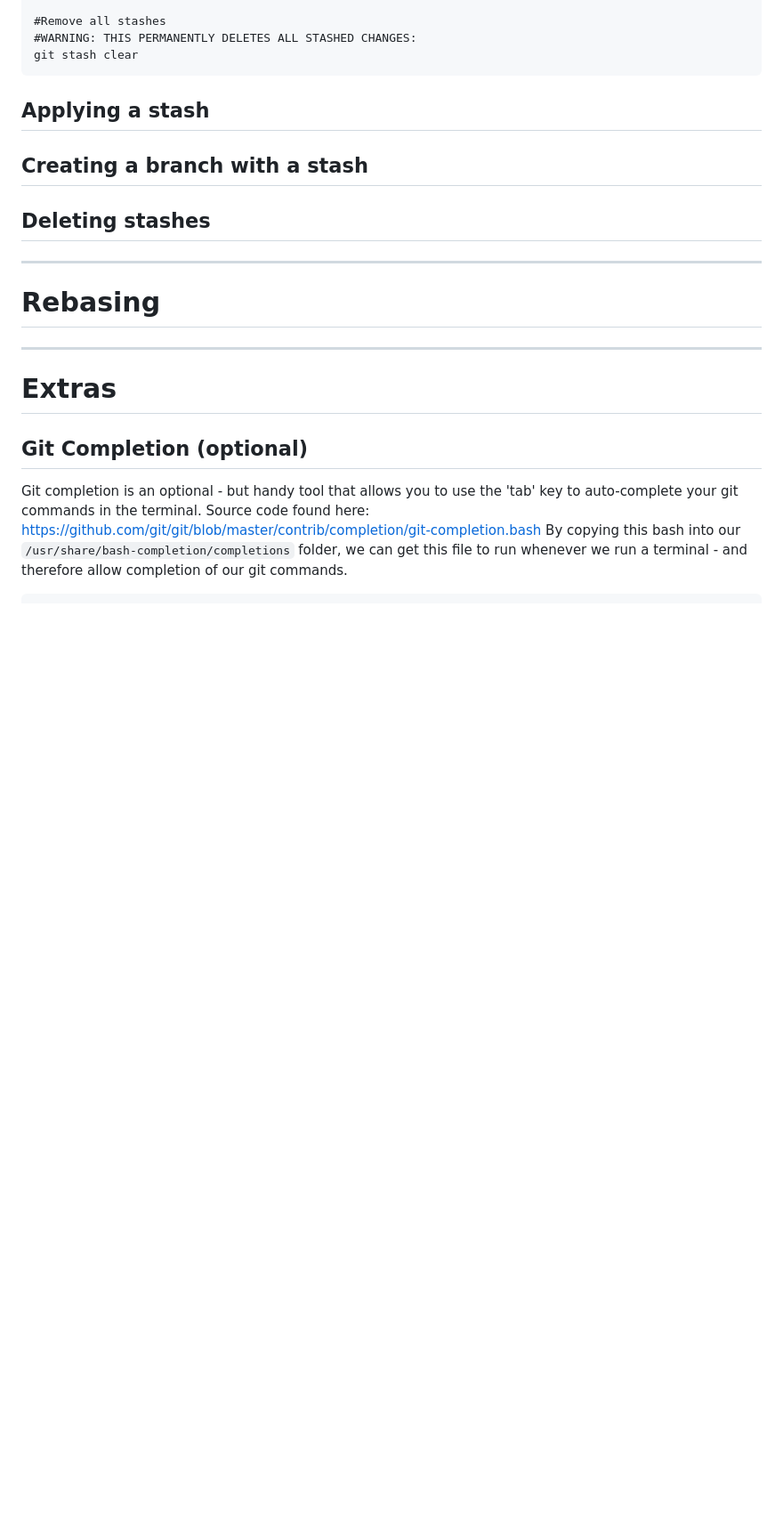
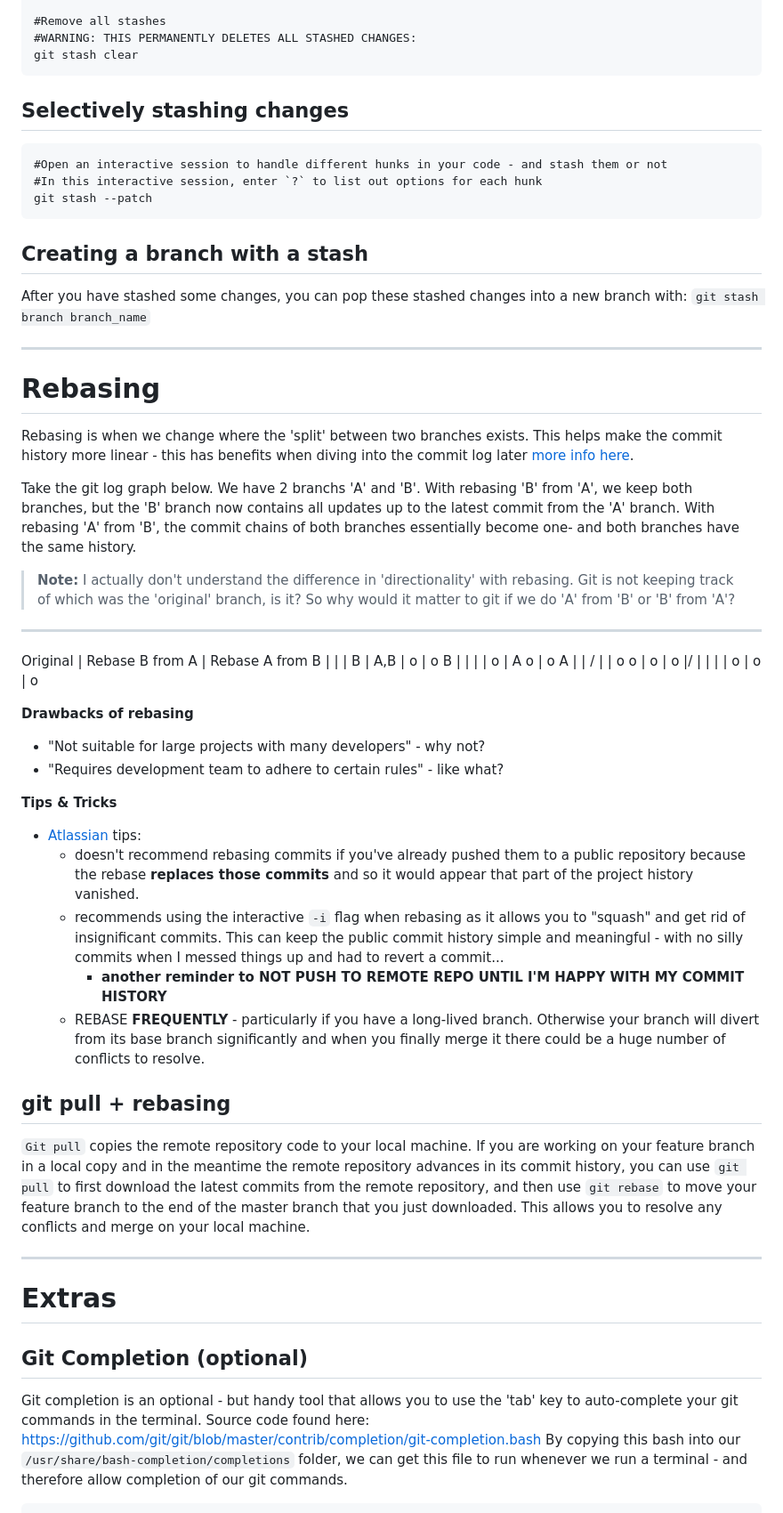
Before and after one commit to kstine93/trainings, a Markdown page: git/git_notes.md, the part around one of its changes. Shown at 89% size. Rendered like a GitHub page; blank space fills up the shorter version.

Commit message:
more git notes

````diff
--- a/git/git_notes.md
+++ b/git/git_notes.md
@@ -444,15 +450,54 @@ git stash drop stash@{1}
 git stash clear
 ```
 
-## Applying a stash
+## Selectively stashing changes
+```
+#Open an interactive session to handle different hunks in your code - and stash them or not
+#In this interactive session, enter `?` to list out options for each hunk
+git stash --patch
+```
 
 ## Creating a branch with a stash
-
-## Deleting stashes
+After you have stashed some changes, you can pop these stashed changes into a new branch with:
+`git stash branch branch_name`
 
 ---
 
 # Rebasing
+Rebasing is when we change where the 'split' between two branches exists.
+This helps make the commit history more linear - this has benefits when diving into the commit log later [more info here](https://www.atlassian.com/git/tutorials/rewriting-history/git-rebase).
+
+Take the git log graph below. We have 2 branchs 'A' and 'B'.
+With rebasing 'B' from 'A', we keep both branches, but the 'B' branch now contains all updates up to the latest commit from the 'A' branch.
+With rebasing 'A' from 'B', the commit chains of both branches essentially become one- and both branches have the same history.
+
+> **Note:** I actually don't understand the difference in 'directionality' with rebasing. Git is not keeping track of which was the 'original' branch, is it? So why would it matter to git if we do 'A' from 'B' or 'B' from 'A'?
+_____________________________________________
+Original  | Rebase B from A | Rebase A from B
+          |                 |
+          |     B           |  A,B
+          |     o           |   o
+  B       |     |           |   |
+  o       |   A o           |   o
+A |       |    /            |   |
+o o       |   o             |   o
+|/        |   |             |   |
+o         |   o             |   o
+
+**Drawbacks of rebasing**
+- "Not suitable for large projects with many developers" - why not?
+- "Requires development team to adhere to certain rules" - like what?
+
+**Tips & Tricks**
+- [Atlassian](https://www.atlassian.com/git/tutorials/rewriting-history/git-rebase) tips:
+  -  doesn't recommend rebasing commits if you've already pushed them to a public repository because the rebase **replaces those commits** and so it would appear that part of the project history vanished.
+  -  recommends using the interactive `-i` flag when rebasing as it allows you to "squash" and get rid of insignificant commits. This can keep the public commit history simple and meaningful - with no silly commits when I messed things up and had to revert a commit...
+     -  **another reminder to NOT PUSH TO REMOTE REPO UNTIL I'M HAPPY WITH MY COMMIT HISTORY**
+  -  REBASE **FREQUENTLY** - particularly if you have a long-lived branch. Otherwise your branch will divert from its base branch significantly and when you finally merge it there could be a huge number of conflicts to resolve.
+
+
+## git pull + rebasing
+`Git pull` copies the remote repository code to your local machine. If you are working on your feature branch in a local copy and in the meantime the remote repository advances in its commit history, you can use `git pull` to first download the latest commits from the remote repository, and then use `git rebase` to move your feature branch to the end of the master branch that you just downloaded. This allows you to resolve any conflicts and merge on your local machine.
 
 ---
 
````
Also changed, not shown: other parts of git/git_notes.md (+7 -1 lines).
